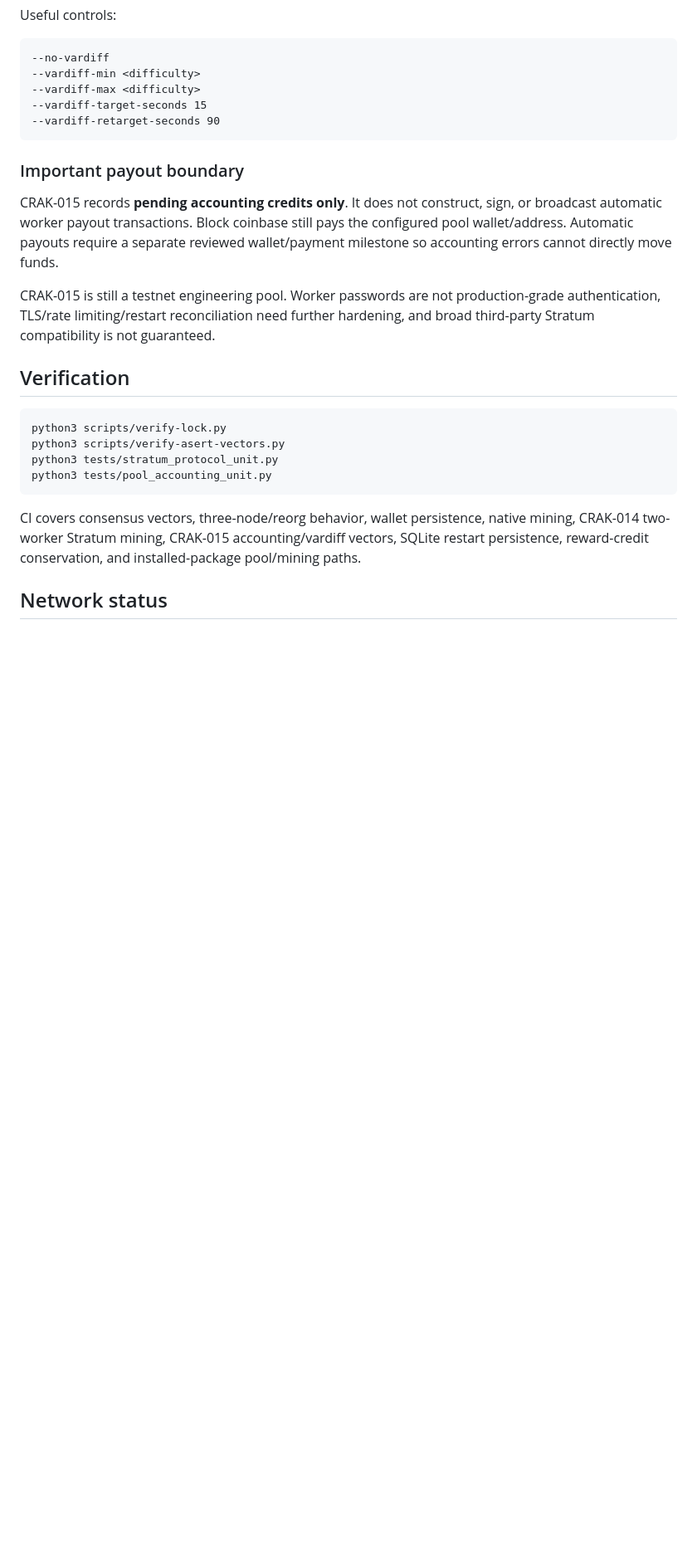
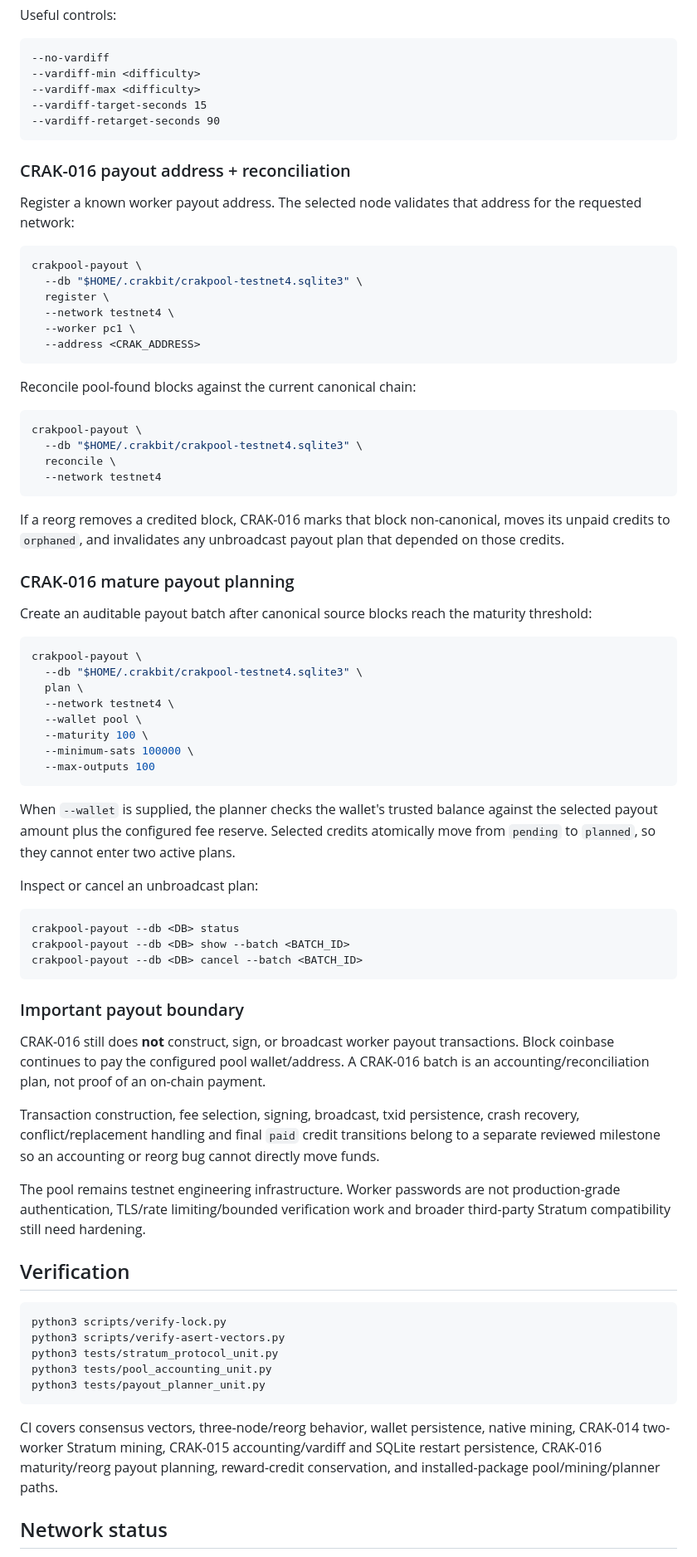
Before and after one commit to navindusasmitha/Crakbit-Core, a Markdown page: README.md, the part around one of its changes. Shown at 83% size. GitHub-like rendering; blank space fills up the shorter version.

Commit message:
CRAK-016: expose reconciliation and payout planning workflow

````diff
--- a/README.md
+++ b/README.md
@@ -191,11 +193,62 @@ Useful controls:
 --vardiff-retarget-seconds 90
 ```
 
+### CRAK-016 payout address + reconciliation
+
+Register a known worker payout address. The selected node validates that address for the requested network:
+
+```bash
+crakpool-payout \
+  --db "$HOME/.crakbit/crakpool-testnet4.sqlite3" \
+  register \
+  --network testnet4 \
+  --worker pc1 \
+  --address <CRAK_ADDRESS>
+```
+
+Reconcile pool-found blocks against the current canonical chain:
+
+```bash
+crakpool-payout \
+  --db "$HOME/.crakbit/crakpool-testnet4.sqlite3" \
+  reconcile \
+  --network testnet4
+```
+
+If a reorg removes a credited block, CRAK-016 marks that block non-canonical, moves its unpaid credits to `orphaned`, and invalidates any unbroadcast payout plan that depended on those credits.
+
+### CRAK-016 mature payout planning
+
+Create an auditable payout batch after canonical source blocks reach the maturity threshold:
+
+```bash
+crakpool-payout \
+  --db "$HOME/.crakbit/crakpool-testnet4.sqlite3" \
+  plan \
+  --network testnet4 \
+  --wallet pool \
+  --maturity 100 \
+  --minimum-sats 100000 \
+  --max-outputs 100
+```
+
+When `--wallet` is supplied, the planner checks the wallet's trusted balance against the selected payout amount plus the configured fee reserve. Selected credits atomically move from `pending` to `planned`, so they cannot enter two active plans.
+
+Inspect or cancel an unbroadcast plan:
+
+```bash
+crakpool-payout --db <DB> status
+crakpool-payout --db <DB> show --batch <BATCH_ID>
+crakpool-payout --db <DB> cancel --batch <BATCH_ID>
+```
+
 ### Important payout boundary
 
-CRAK-015 records **pending accounting credits only**. It does not construct, sign, or broadcast automatic worker payout transactions. Block coinbase still pays the configured pool wallet/address. Automatic payouts require a separate reviewed wallet/payment milestone so accounting errors cannot directly move funds.
+CRAK-016 still does **not** construct, sign, or broadcast worker payout transactions. Block coinbase continues to pay the configured pool wallet/address. A CRAK-016 batch is an accounting/reconciliation plan, not proof of an on-chain payment.
 
-CRAK-015 is still a testnet engineering pool. Worker passwords are not production-grade authentication, TLS/rate limiting/restart reconciliation need further hardening, and broad third-party Stratum compatibility is not guaranteed.
+Transaction construction, fee selection, signing, broadcast, txid persistence, crash recovery, conflict/replacement handling and final `paid` credit transitions belong to a separate reviewed milestone so an accounting or reorg bug cannot directly move funds.
+
+The pool remains testnet engineering infrastructure. Worker passwords are not production-grade authentication, TLS/rate limiting/bounded verification work and broader third-party Stratum compatibility still need hardening.
 
 ## Verification
 
@@ -204,9 +257,10 @@ python3 scripts/verify-lock.py
 python3 scripts/verify-asert-vectors.py
 python3 tests/stratum_protocol_unit.py
 python3 tests/pool_accounting_unit.py
+python3 tests/payout_planner_unit.py
 ```
 
-CI covers consensus vectors, three-node/reorg behavior, wallet persistence, native mining, CRAK-014 two-worker Stratum mining, CRAK-015 accounting/vardiff vectors, SQLite restart persistence, reward-credit conservation, and installed-package pool/mining paths.
+CI covers consensus vectors, three-node/reorg behavior, wallet persistence, native mining, CRAK-014 two-worker Stratum mining, CRAK-015 accounting/vardiff and SQLite restart persistence, CRAK-016 maturity/reorg payout planning, reward-credit conservation, and installed-package pool/mining/planner paths.
 
 ## Network status
 
````
Also changed, not shown: other parts of README.md (+6 -4 lines).
